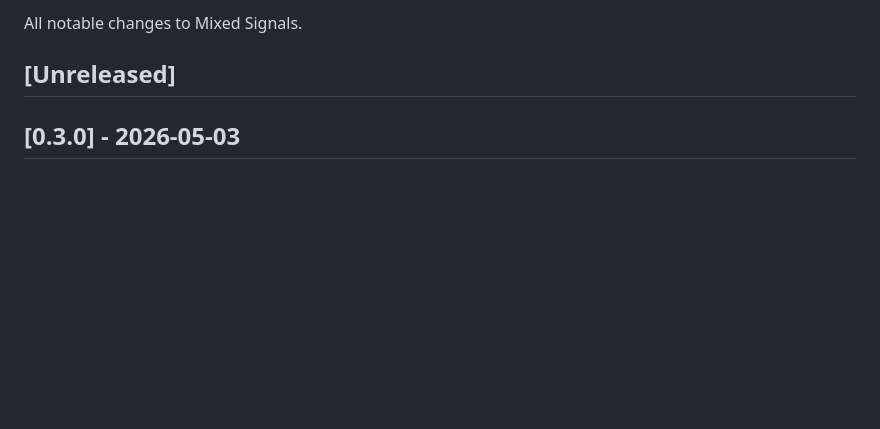
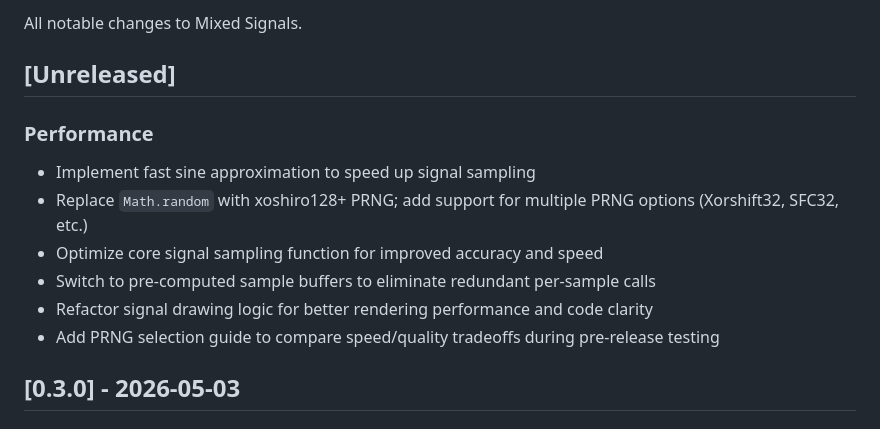
Before and after one commit to lloydlobo/mixedsignals, a Markdown page: CHANGELOG.md, the part around the change. Drawn GitHub-style; blank space fills up the shorter version.

Commit message:
docs: update CHANGELOG for performance optimizations

```diff
--- a/CHANGELOG.md
+++ b/CHANGELOG.md
@@ -3,6 +3,14 @@
 All notable changes to Mixed Signals.
 
 ## [Unreleased]
+
+### Performance
+- Implement fast sine approximation to speed up signal sampling
+- Replace `Math.random` with xoshiro128+ PRNG; add support for multiple PRNG options (Xorshift32, SFC32, etc.)
+- Optimize core signal sampling function for improved accuracy and speed
+- Switch to pre-computed sample buffers to eliminate redundant per-sample calls
+- Refactor signal drawing logic for better rendering performance and code clarity
+- Add PRNG selection guide to compare speed/quality tradeoffs during pre-release testing
 
 ## [0.3.0] - 2026-05-03
 
```
